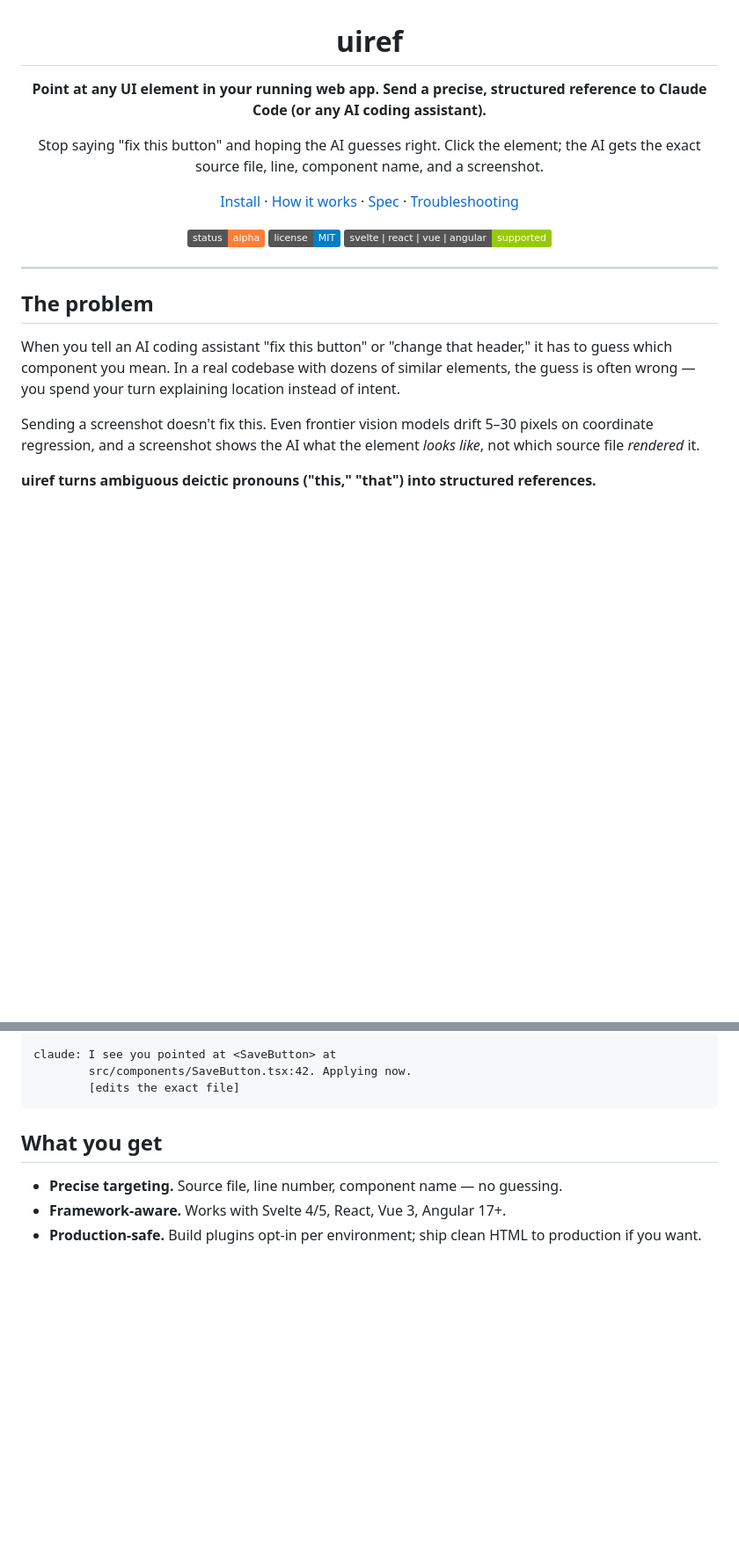
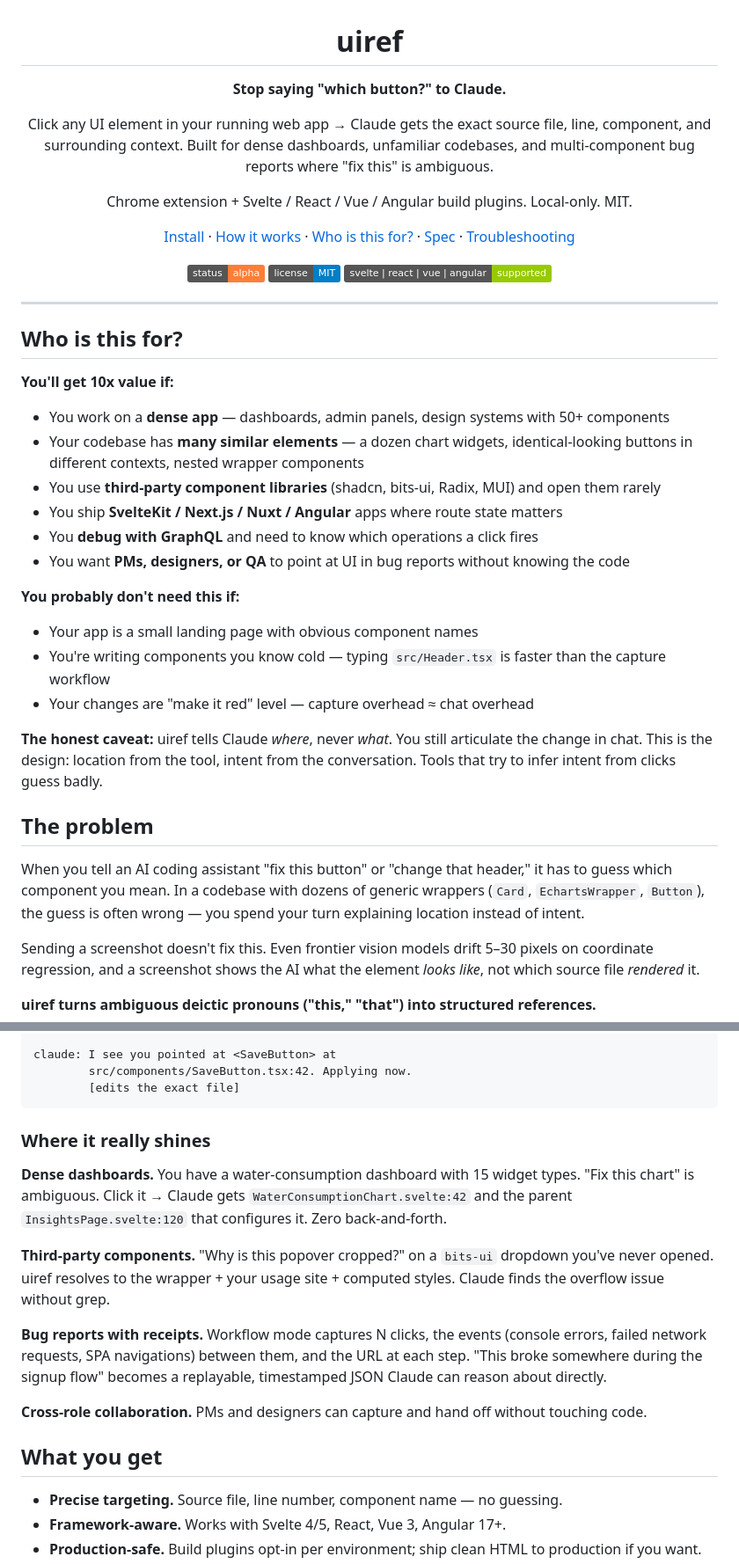
Before and after one commit to KokXinTan/uiref, a Markdown page: README.md, 2 parts joined by grey strips. Shown at 88% size. Rendered like a GitHub page; badges without logos; blank space fills up the shorter version.

Commit message:
docs(readme): sharper positioning — lead with 10x scenarios
Honest feedback from a real dogfood session: the prior framing
("point at any UI element, send structured references") was too
generic and didn't signal who should adopt vs skip.

New headline: "Stop saying 'which button?' to Claude."

Added a "Who is this for?" section with explicit inclusion and
exclusion:
- 10x value for: dense dashboards, unfamiliar codebases, third-
  party component libraries, GraphQL debugging, cross-role bug
  reports
- Low value for: small landing pages, components you just wrote,
  trivial styling changes
- Honest caveat: uiref tells Claude WHERE, not WHAT — user still
  articulates intent in chat

Added "Where it really shines" concrete examples right after the
flow diagram (dense dashboards, third-party components, bug
reports with receipts, cross-role collaboration).

Self-selection > feature list. Right users see themselves in the
description and install; wrong users save their time.

Co-Authored-By: Claude Opus 4.6 (1M context) <noreply@anthropic.com>

````diff
--- a/README.md
+++ b/README.md
@@ -2,11 +2,13 @@
 
 # uiref
 
-**Point at any UI element in your running web app. Send a precise, structured reference to Claude Code (or any AI coding assistant).**
+**Stop saying "which button?" to Claude.**
 
-Stop saying "fix this button" and hoping the AI guesses right. Click the element; the AI gets the exact source file, line, component name, and a screenshot.
+Click any UI element in your running web app → Claude gets the exact source file, line, component, and surrounding context. Built for dense dashboards, unfamiliar codebases, and multi-component bug reports where "fix this" is ambiguous.
 
-[Install](#install) · [How it works](#how-it-works) · [Spec](./SPEC.md) · [Troubleshooting](#troubleshooting)
+Chrome extension + Svelte / React / Vue / Angular build plugins. Local-only. MIT.
+
+[Install](#install) · [How it works](#how-it-works) · [Who is this for?](#who-is-this-for) · [Spec](./SPEC.md) · [Troubleshooting](#troubleshooting)
 
 ![status](https://img.shields.io/badge/status-alpha-orange) ![license](https://img.shields.io/badge/license-MIT-blue) ![framework](https://img.shields.io/badge/svelte%20%7C%20react%20%7C%20vue%20%7C%20angular-supported-green)
 
@@ -14,9 +16,28 @@ Stop saying "fix this button" and hoping the AI guesses right. Click the element
 
 ---
 
+## Who is this for?
+
+**You'll get 10x value if:**
+
+- You work on a **dense app** — dashboards, admin panels, design systems with 50+ components
+- Your codebase has **many similar elements** — a dozen chart widgets, identical-looking buttons in different contexts, nested wrapper components
+- You use **third-party component libraries** (shadcn, bits-ui, Radix, MUI) and open them rarely
+- You ship **SvelteKit / Next.js / Nuxt / Angular** apps where route state matters
+- You **debug with GraphQL** and need to know which operations a click fires
+- You want **PMs, designers, or QA** to point at UI in bug reports without knowing the code
+
+**You probably don't need this if:**
+
+- Your app is a small landing page with obvious component names
+- You're writing components you know cold — typing `src/Header.tsx` is faster than the capture workflow
+- Your changes are "make it red" level — capture overhead ≈ chat overhead
+
+**The honest caveat:** uiref tells Claude *where*, never *what*. You still articulate the change in chat. This is the design: location from the tool, intent from the conversation. Tools that try to infer intent from clicks guess badly.
+
 ## The problem
 
-When you tell an AI coding assistant "fix this button" or "change that header," it has to guess which component you mean. In a real codebase with dozens of similar elements, the guess is often wrong — you spend your turn explaining location instead of intent.
+When you tell an AI coding assistant "fix this button" or "change that header," it has to guess which component you mean. In a codebase with dozens of generic wrappers (`Card`, `EchartsWrapper`, `Button`), the guess is often wrong — you spend your turn explaining location instead of intent.
 
 Sending a screenshot doesn't fix this. Even frontier vision models drift 5–30 pixels on coordinate regression, and a screenshot shows the AI what the element *looks like*, not which source file *rendered* it.
 
@@ -65,6 +86,16 @@ claude: I see you pointed at <SaveButton> at
         src/components/SaveButton.tsx:42. Applying now.
         [edits the exact file]
 ```
+
+### Where it really shines
+
+**Dense dashboards.** You have a water-consumption dashboard with 15 widget types. "Fix this chart" is ambiguous. Click it → Claude gets `WaterConsumptionChart.svelte:42` and the parent `InsightsPage.svelte:120` that configures it. Zero back-and-forth.
+
+**Third-party components.** "Why is this popover cropped?" on a `bits-ui` dropdown you've never opened. uiref resolves to the wrapper + your usage site + computed styles. Claude finds the overflow issue without grep.
+
+**Bug reports with receipts.** Workflow mode captures N clicks, the events (console errors, failed network requests, SPA navigations) between them, and the URL at each step. "This broke somewhere during the signup flow" becomes a replayable, timestamped JSON Claude can reason about directly.
+
+**Cross-role collaboration.** PMs and designers can capture and hand off without touching code.
 
 ## What you get
 
````
